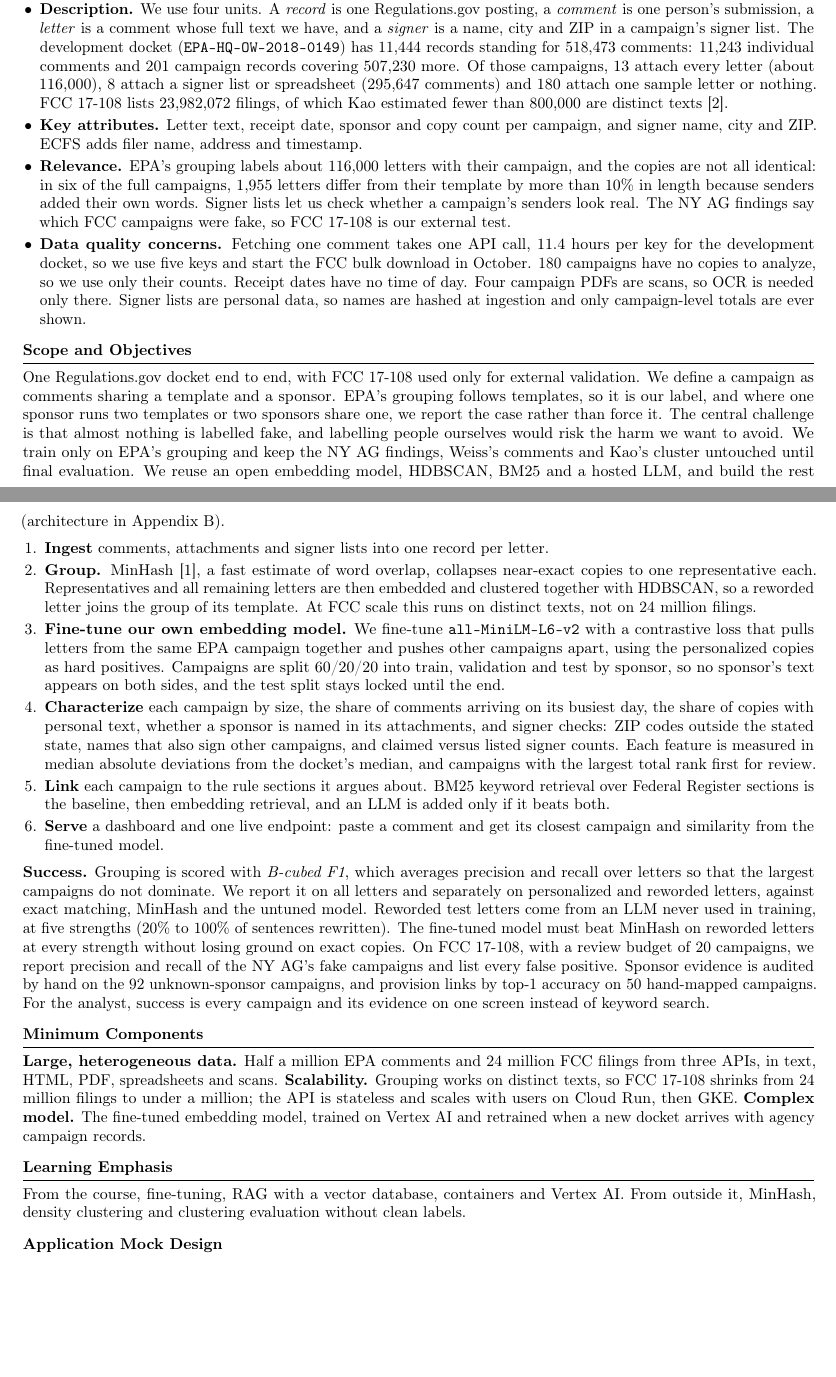
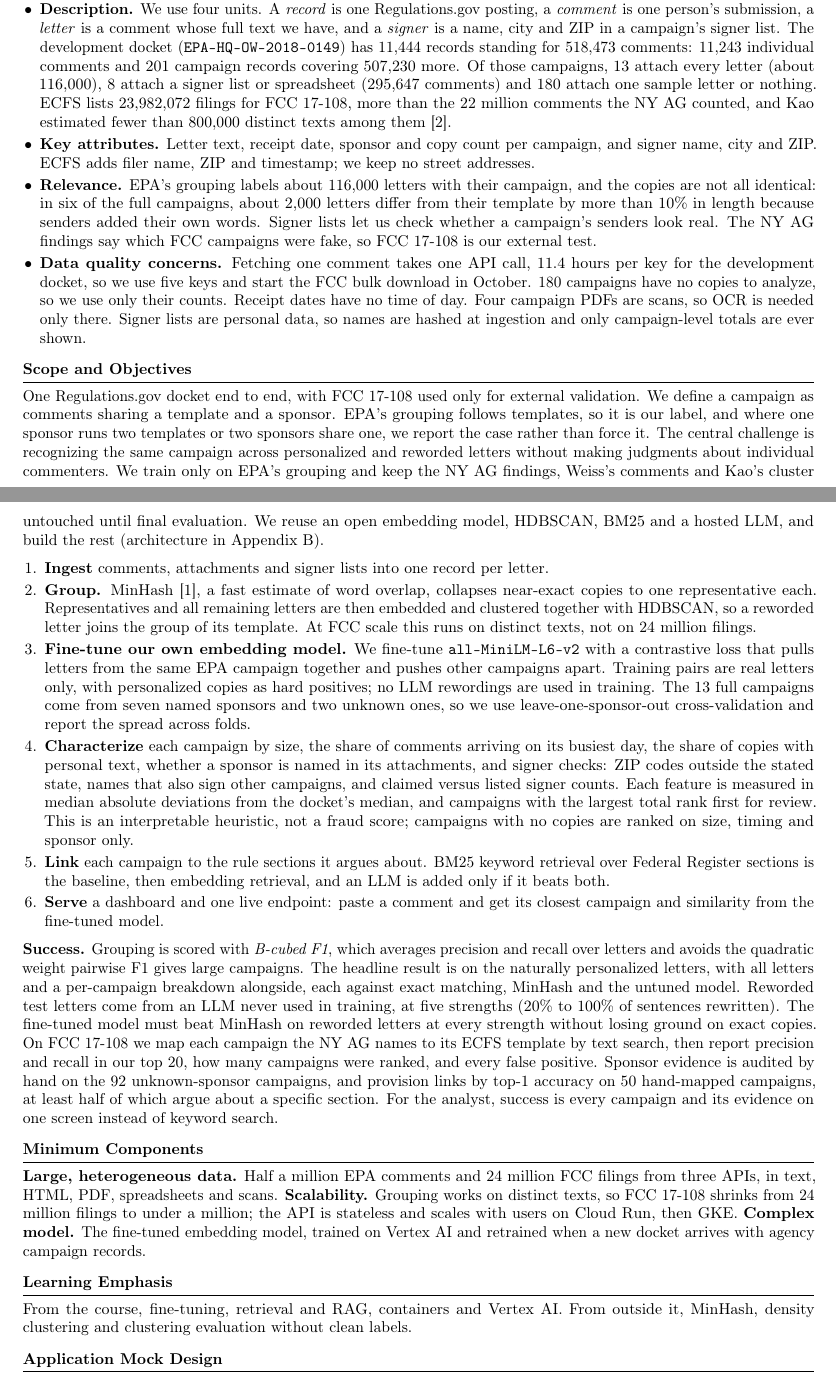
Before and after one commit to aidaneichman/ac215_Quorum, a LaTeX document (milestone1.tex): two parts of pages 1 and 2 of 3, joined at a grey line, cut so that both start at the same text, the shorter picture padded with empty space. Compiled offline with pdfLaTeX.

Commit message:
Second review pass: central challenge, B-cubed wording, sponsor cross-validation, FCC denominator, missing features

```diff
--- a/milestone1.tex
+++ b/milestone1.tex
@@ -72,13 +72,14 @@ and the evidence on whether real people sent it, without labelling any individua
         docket (\texttt{EPA-HQ-OW-2018-0149}) has 11{,}444 records standing for 518{,}473 comments:
         11{,}243 individual comments and 201 campaign records covering 507{,}230 more. Of those
         campaigns, 13 attach every letter (about 116{,}000), 8 attach a signer list or spreadsheet
-        (295{,}647 comments) and 180 attach one sample letter or nothing. FCC 17-108 lists 23{,}982{,}072
-        filings, of which Kao estimated fewer than 800{,}000 are distinct texts [2].
+        (295{,}647 comments) and 180 attach one sample letter or nothing. ECFS lists 23{,}982{,}072 filings
+        for FCC 17-108, more than the 22 million comments the NY AG counted, and Kao estimated fewer
+        than 800{,}000 distinct texts among them [2].
   \item \textbf{Key attributes.} Letter text, receipt date, sponsor and copy count per campaign, and
-        signer name, city and ZIP. ECFS adds filer name, address and timestamp.
+        signer name, city and ZIP. ECFS adds filer name, ZIP and timestamp; we keep no street addresses.
   \item \textbf{Relevance.} EPA's grouping labels about 116{,}000 letters with their campaign, and the
-        copies are not all identical: in six of the full campaigns, 1{,}955 letters differ from their
-        template by more than 10\% in length because senders added their own words. Signer lists let
+        copies are not all identical: in six of the full campaigns, about 2{,}000 letters differ from
+        their template by more than 10\% in length because senders added their own words. Signer lists let
         us check whether a campaign's senders look real. The NY AG findings say which FCC campaigns
         were fake, so FCC 17-108 is our external test.
   \item \textbf{Data quality concerns.} Fetching one comment takes one API call, 11.4 hours per key for
@@ -93,8 +94,8 @@ and the evidence on whether real people sent it, without labelling any individua
 One Regulations.gov docket end to end, with FCC 17-108 used only for external validation. We define a
 campaign as comments sharing a template and a sponsor. EPA's grouping follows templates, so it is our
 label, and where one sponsor runs two templates or two sponsors share one, we report the case rather
-than force it. The central challenge is that almost nothing is labelled fake, and labelling people
-ourselves would risk the harm we want to avoid. We train only on EPA's grouping and keep the NY AG
+than force it. The central challenge is recognizing the same campaign across personalized and reworded letters
+without making judgments about individual commenters. We train only on EPA's grouping and keep the NY AG
 findings, Weiss's comments and Kao's cluster untouched until final evaluation. We reuse an open
 embedding model, HDBSCAN, BM25 and a hosted LLM, and build the rest (architecture in Appendix B).
 
@@ -106,14 +107,17 @@ embedding model, HDBSCAN, BM25 and a hosted LLM, and build the rest (architectur
         runs on distinct texts, not on 24 million filings.
   \item \textbf{Fine-tune our own embedding model.} We fine-tune \texttt{all-MiniLM-L6-v2} with a
         contrastive loss that pulls letters from the same EPA campaign together and pushes other
-        campaigns apart, using the personalized copies as hard positives. Campaigns are split
-        60/20/20 into train, validation and test by sponsor, so no sponsor's text appears on both
-        sides, and the test split stays locked until the end.
+        campaigns apart. Training pairs are real letters only, with personalized copies as hard
+        positives; no LLM rewordings are used in training. The 13 full campaigns come from seven
+        named sponsors and two unknown ones, so we use leave-one-sponsor-out cross-validation and
+        report the spread across folds.
   \item \textbf{Characterize} each campaign by size, the share of comments arriving on its busiest day,
         the share of copies with personal text, whether a sponsor is named in its attachments, and
         signer checks: ZIP codes outside the stated state, names that also sign other campaigns, and
         claimed versus listed signer counts. Each feature is measured in median absolute deviations
-        from the docket's median, and campaigns with the largest total rank first for review.
+        from the docket's median, and campaigns with the largest total rank first for review. This is
+        an interpretable heuristic, not a fraud score; campaigns with no copies are ranked on size,
+        timing and sponsor only.
   \item \textbf{Link} each campaign to the rule sections it argues about. BM25 keyword retrieval over
         Federal Register sections is the baseline, then embedding retrieval, and an LLM is added only
         if it beats both.
@@ -122,14 +126,16 @@ embedding model, HDBSCAN, BM25 and a hosted LLM, and build the rest (architectur
 \end{enumerate}
 
 \textbf{Success.} Grouping is scored with \emph{B-cubed F1}, which averages precision and recall over
-letters so that the largest campaigns do not dominate. We report it on all letters and separately on
-personalized and reworded letters, against exact matching, MinHash and the untuned model. Reworded
+letters and avoids the quadratic weight pairwise F1 gives large campaigns. The headline result is
+on the naturally personalized letters, with all letters and a per-campaign breakdown alongside, each
+against exact matching, MinHash and the untuned model. Reworded
 test letters come from an LLM never used in training, at five strengths (20\% to 100\% of sentences
 rewritten). The fine-tuned model must beat MinHash on reworded letters at every strength without
-losing ground on exact copies. On FCC 17-108, with a review budget of 20 campaigns, we report
-precision and recall of the NY AG's fake campaigns and list every false positive. Sponsor evidence
+losing ground on exact copies. On FCC 17-108 we map each campaign the NY AG names to its ECFS template by text
+search, then report precision and recall in our top 20, how many campaigns were ranked, and every
+false positive. Sponsor evidence
 is audited by hand on the 92 unknown-sponsor campaigns, and provision links by top-1 accuracy on 50
-hand-mapped campaigns. For the analyst, success is every campaign and its evidence on one screen
+hand-mapped campaigns, at least half of which argue about a specific section. For the analyst, success is every campaign and its evidence on one screen
 instead of keyword search.
 
 \section{Minimum Components}
@@ -142,7 +148,7 @@ when a new docket arrives with agency campaign records.
 
 \section{Learning Emphasis}
 
-From the course, fine-tuning, RAG with a vector database, containers and Vertex AI. From outside it,
+From the course, fine-tuning, retrieval and RAG, containers and Vertex AI. From outside it,
 MinHash, density clustering and clustering evaluation without clean labels.
 
 \section{Application Mock Design}
```
Also changed, not shown: docs/architecture.png, docs/mock.png, milestone1.tex (23 more changed lines), 2 other files.
